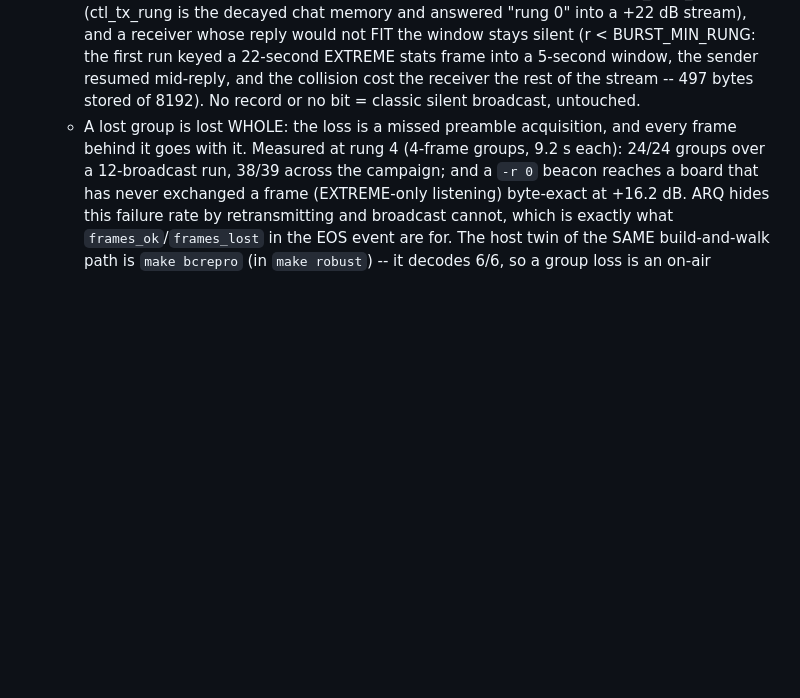
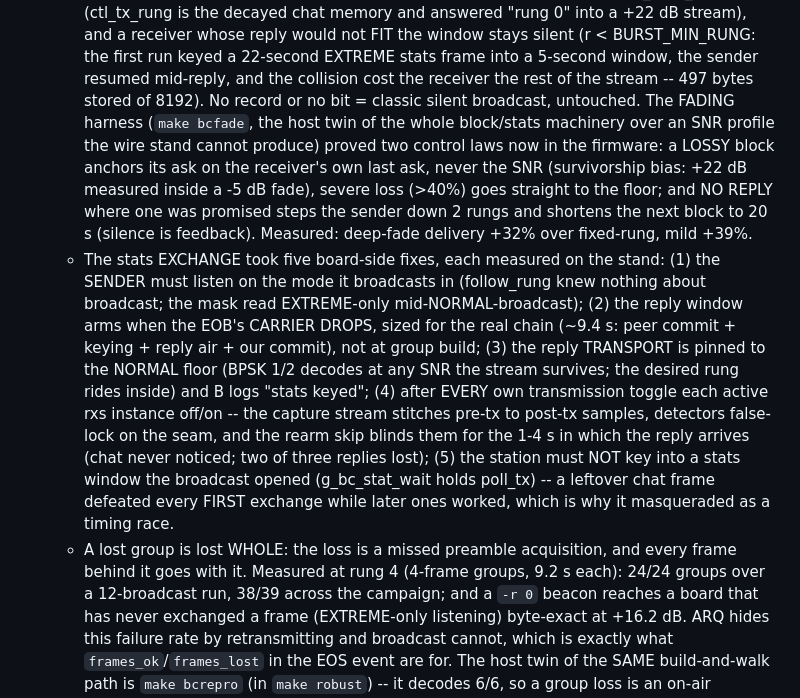
Before and after one commit to phoenix367/ham_ofdm_transceiver, a Markdown page: CLAUDE.md, the part around the change. Drawn GitHub-style; blank space fills up the shorter version.

Commit message:
CLAUDE.md: the fading control laws and the five stats-exchange fixes
Co-Authored-By: Claude Fable 5 <noreply@anthropic.com>
Claude-Session: https://claude.ai/code/session_01HET6UwJvMYV88H2PUsQ3UV

```diff
--- a/CLAUDE.md
+++ b/CLAUDE.md
@@ -547,6 +547,32 @@ Cross-module invariants that are easy to break:
     5-second window, the sender resumed mid-reply, and the collision
     cost the receiver the rest of the stream -- 497 bytes stored of
     8192). No record or no bit = classic silent broadcast, untouched.
+    The FADING harness (`make bcfade`, the host twin of the whole
+    block/stats machinery over an SNR profile the wire stand cannot
+    produce) proved two control laws now in the firmware: a LOSSY
+    block anchors its ask on the receiver's own last ask, never the
+    SNR (survivorship bias: +22 dB measured inside a -5 dB fade),
+    severe loss (>40%) goes straight to the floor; and NO REPLY where
+    one was promised steps the sender down 2 rungs and shortens the
+    next block to 20 s (silence is feedback). Measured: deep-fade
+    delivery +32% over fixed-rung, mild +39%.
+  * The stats EXCHANGE took five board-side fixes, each measured on
+    the stand: (1) the SENDER must listen on the mode it broadcasts in
+    (follow_rung knew nothing about broadcast; the mask read
+    EXTREME-only mid-NORMAL-broadcast); (2) the reply window arms when
+    the EOB's CARRIER DROPS, sized for the real chain (~9.4 s: peer
+    commit + keying + reply air + our commit), not at group build; (3)
+    the reply TRANSPORT is pinned to the NORMAL floor (BPSK 1/2
+    decodes at any SNR the stream survives; the desired rung rides
+    inside) and B logs "stats keyed"; (4) after EVERY own transmission
+    toggle each active rxs instance off/on -- the capture stream
+    stitches pre-tx to post-tx samples, detectors false-lock on the
+    seam, and the rearm skip blinds them for the 1-4 s in which the
+    reply arrives (chat never noticed; two of three replies lost); (5)
+    the station must NOT key into a stats window the broadcast opened
+    (g_bc_stat_wait holds poll_tx) -- a leftover chat frame defeated
+    every FIRST exchange while later ones worked, which is why it
+    masqueraded as a timing race.
   * A lost group is lost WHOLE: the loss is a missed preamble
     acquisition, and every frame behind it goes with it. Measured at
     rung 4 (4-frame groups, 9.2 s each): 24/24 groups over a
```
